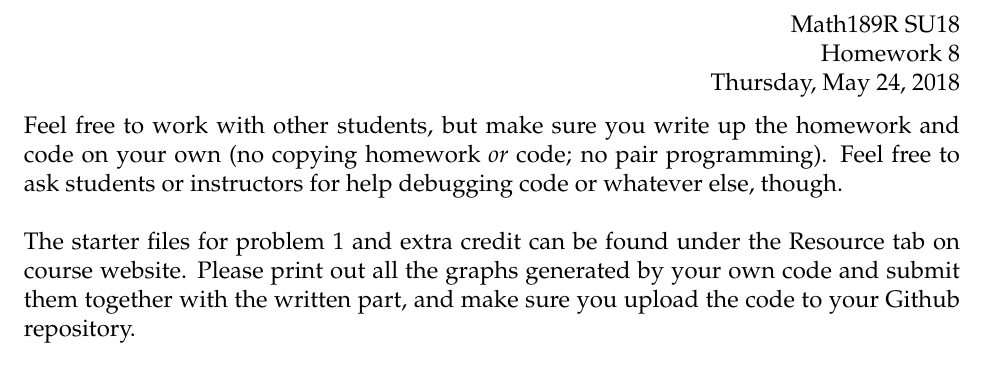
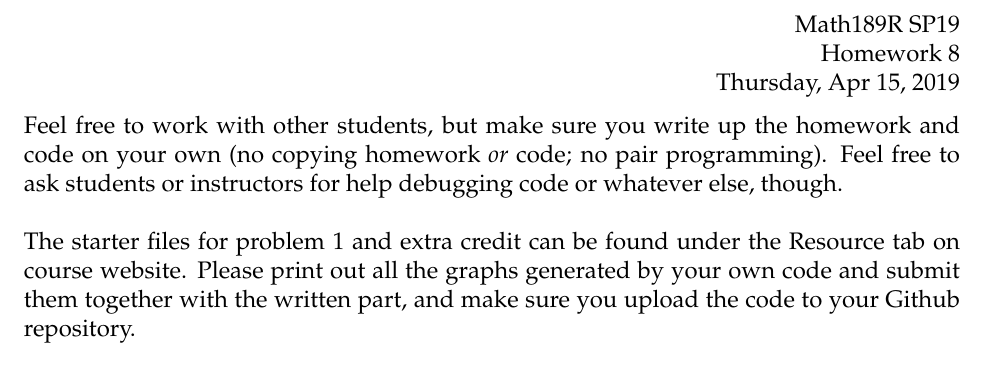
Before and after one commit to math189sp19/math189su19, a LaTeX problem sheet (homework/hw8/hw8.tex): part of page 1 of 3, cut so that both start at the same text. Compiled offline with pdfLaTeX.

Commit message:
Update hw8.tex

```diff
--- a/homework/hw8/hw8.tex
+++ b/homework/hw8/hw8.tex
@@ -10,9 +10,9 @@
 
 % info for header block in upper right hand corner
 \name{}
-\class{Math189R SU18}
+\class{Math189R SP19}
 \assignment{Homework 8}
-\duedate{Thursday, May 24, 2018}
+\duedate{Thursday, Apr 15, 2019}
 
 \begin{document}
 
```
